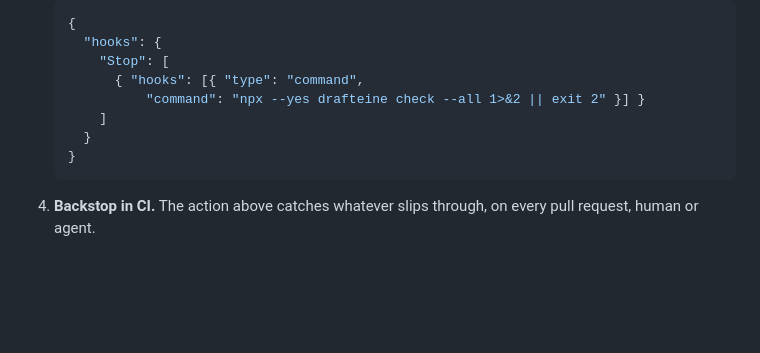
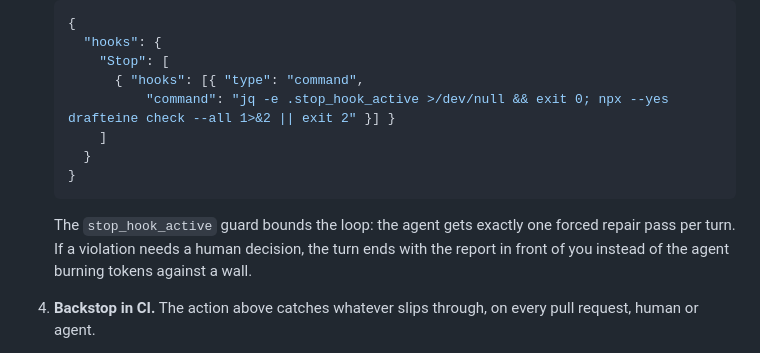
Before and after one commit to owenddawson/drafteine, a Markdown page: README.md, the part around the change. Drawn GitHub-style; blank space fills up the shorter version.

Commit message:
Stop hook recipe bounds the repair loop with stop_hook_active
Unbounded blocking traps an agent when a violation needs a human
decision. One forced repair pass per turn, then the report reaches the
human.

````diff
--- a/README.md
+++ b/README.md
@@ -182,11 +182,16 @@ checked.
      "hooks": {
        "Stop": [
          { "hooks": [{ "type": "command",
-             "command": "npx --yes drafteine check --all 1>&2 || exit 2" }] }
+             "command": "jq -e .stop_hook_active >/dev/null && exit 0; npx --yes drafteine check --all 1>&2 || exit 2" }] }
        ]
      }
    }
    ```
+
+   The `stop_hook_active` guard bounds the loop: the agent gets exactly
+   one forced repair pass per turn. If a violation needs a human
+   decision, the turn ends with the report in front of you instead of
+   the agent burning tokens against a wall.
 
 4. **Backstop in CI.** The action above catches whatever slips through,
    on every pull request, human or agent.
````
